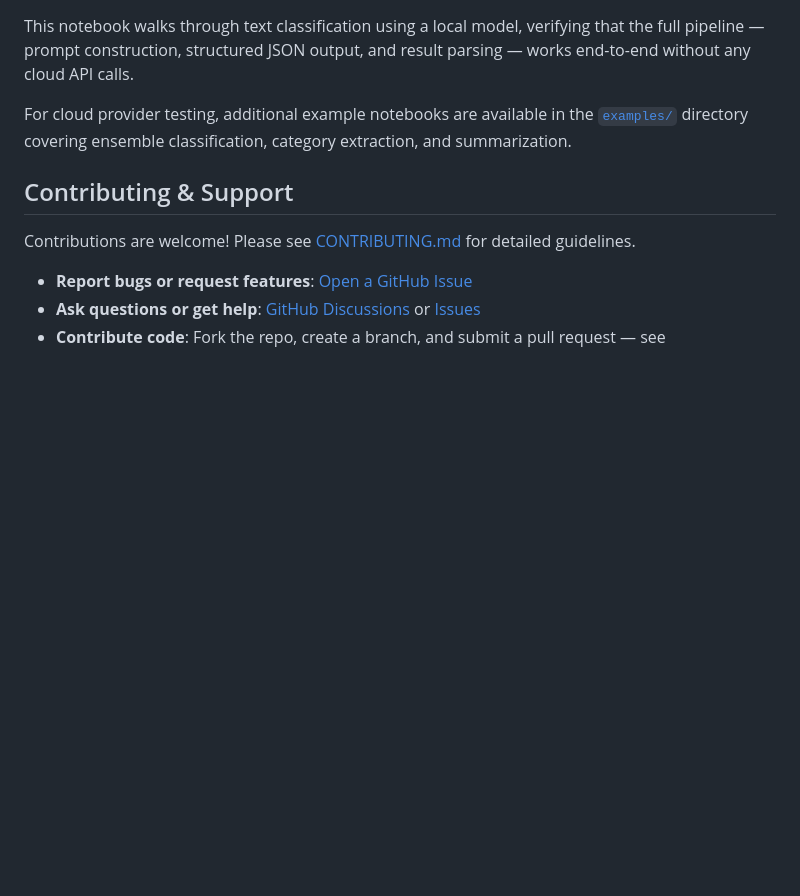
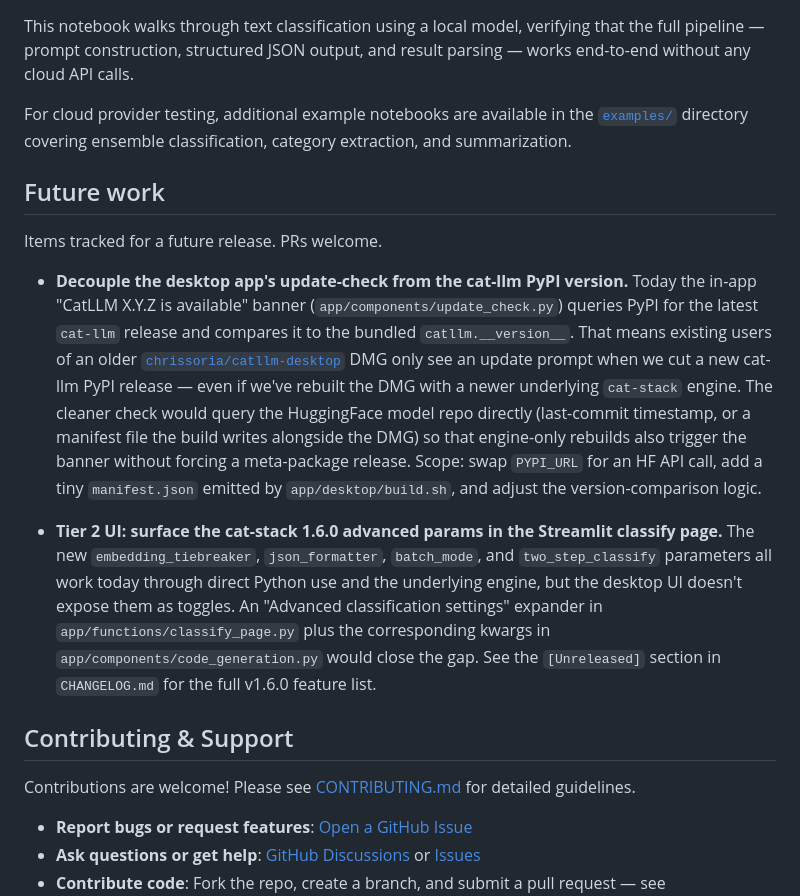
Before and after one commit to chrissoria/cat-llm, a Markdown page: README.md, the part around the change. Rendered like a GitHub page; blank space fills up the shorter version.

Commit message:
README: track update-banner / PyPI-version coupling as future work
Adds a new "## Future work" section just before "## Contributing &
Support" listing two items the user and I noted while shipping the
cat-stack 1.6.0 -> desktop DMG rebuild:

1. **Update-banner / PyPI coupling.** Today
   `app/components/update_check.py` queries PyPI for the latest
   `cat-llm` release and compares it to the bundled
   `catllm.__version__`. Engine-only rebuilds (like today's: same
   cat-llm 3.1.1 wrapper, fresh cat-stack 1.6.0 inside) don't change
   the PyPI version, so existing DMG users on the May 17 build never
   see the "update available" banner. Documented as a future fix:
   query HF's commit timestamp or a manifest emitted by build.sh
   instead.

2. **Tier 2 UI for cat-stack 1.6.0 advanced params.** The
   Streamlit classify page doesn't yet have toggles for
   `embedding_tiebreaker`, `json_formatter`, `batch_mode`, or
   `two_step_classify` — they're reachable in code but invisible to
   GUI users. Documented as a future Advanced-settings expander.

No code changes; pure docs.

Co-Authored-By: Claude Opus 4.7 <noreply@anthropic.com>

```diff
--- a/README.md
+++ b/README.md
@@ -1006,6 +1006,37 @@ This notebook walks through text classification using a local model, verifying t
 
 For cloud provider testing, additional example notebooks are available in the [`examples/`](examples/) directory covering ensemble classification, category extraction, and summarization.
 
+## Future work
+
+Items tracked for a future release. PRs welcome.
+
+- **Decouple the desktop app's update-check from the cat-llm PyPI
+  version.** Today the in-app "CatLLM X.Y.Z is available" banner
+  (`app/components/update_check.py`) queries PyPI for the latest
+  `cat-llm` release and compares it to the bundled `catllm.__version__`.
+  That means existing users of an older
+  [`chrissoria/catllm-desktop`](https://huggingface.co/chrissoria/catllm-desktop)
+  DMG only see an update prompt when we cut a new cat-llm PyPI
+  release — even if we've rebuilt the DMG with a newer underlying
+  `cat-stack` engine. The cleaner check would query the HuggingFace
+  model repo directly (last-commit timestamp, or a manifest file the
+  build writes alongside the DMG) so that engine-only rebuilds also
+  trigger the banner without forcing a meta-package release. Scope:
+  swap `PYPI_URL` for an HF API call, add a tiny `manifest.json`
+  emitted by `app/desktop/build.sh`, and adjust the version-comparison
+  logic.
+
+- **Tier 2 UI: surface the cat-stack 1.6.0 advanced params in the
+  Streamlit classify page.** The new `embedding_tiebreaker`,
+  `json_formatter`, `batch_mode`, and `two_step_classify` parameters
+  all work today through direct Python use and the underlying engine,
+  but the desktop UI doesn't expose them as toggles. An "Advanced
+  classification settings" expander in
+  `app/functions/classify_page.py` plus the corresponding kwargs in
+  `app/components/code_generation.py` would close the gap. See the
+  `[Unreleased]` section in `CHANGELOG.md` for the full v1.6.0
+  feature list.
+
 ## Contributing & Support
 
 Contributions are welcome! Please see [CONTRIBUTING.md](CONTRIBUTING.md) for detailed guidelines.
```
